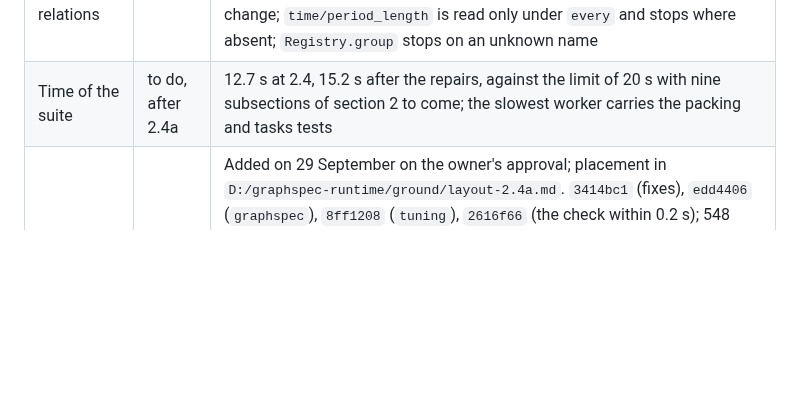
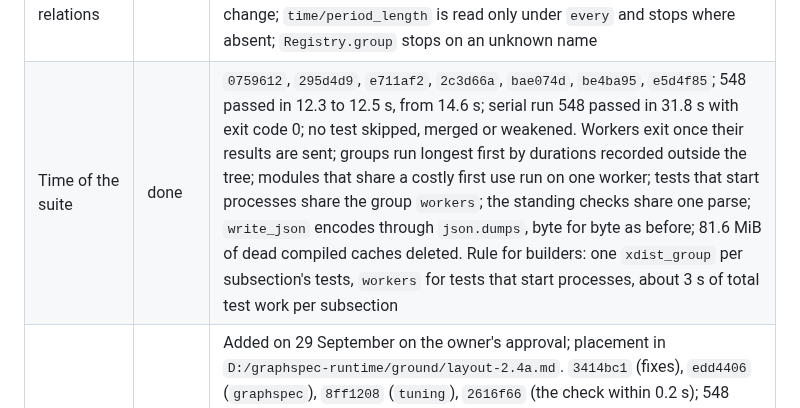
Before and after one commit to tristan00/graphspec, a Markdown page: PLAN.md, the part around the change. GitHub-like rendering; blank space fills up the shorter version.

Commit message:
Plan: time of the suite recorded, 12.4 s
Co-Authored-By: Claude Opus 5.5 <noreply@anthropic.com>

```diff
--- a/PLAN.md
+++ b/PLAN.md
@@ -657,7 +657,7 @@ As of 2026-09-28 at 22:50: on the owner's instruction the whole working tree, un
 | Repairs of the review, references | done | `c390954`, `c77a666`; 536 passed in 14.5 to 14.7 s (about 0.5 to 1 s more than before), serial run passes; ruff clean. Every family reads references as a set keyed by name, of every sort; the kind of a task, the series of its target and the attributes of its graph reach every family; `readable()`, `contexts` and the padding with the last reference are deleted. Open: snapshot with a sequence over graphs stops at fit on several tasks seen as events at one step (`tuning/inputs.py`), and searches offer it |
 | Repairs of the review, relations from a column | done | `8458102`, `2ce614d`; 545 passed in 14.0 to 14.8 s, serial run 545 passed in 33.9 s with exit code 0; ruff clean. A relation taken from a column has its table's parameters, arrays and weights, and its value reaches models by a learned embedding: at 2,000 values 33 parameters in place of 12,027, 41 stored arrays in place of 2,042, one prediction pass 0.022 s in place of 1.1 s. Every family reads all tasks of a step; the extra `single` is gone |
 | Follow-up of the repairs of relations | done | `b6a94fc`, `a569a3b`, `49fb793`; 548 passed in 15.2 to 15.3 s on an idle machine, serial run 548 passed in 33.3 s with exit code 0; ruff clean. Kinds of event in event_graph hold slots past every relation code; `tree_level`'s numbering is read only by the tree family's own table and needed no change; `time/period_length` is read only under `every` and stops where absent; `Registry.group` stops on an unknown name |
-| Time of the suite | to do, after 2.4a | 12.7 s at 2.4, 15.2 s after the repairs, against the limit of 20 s with nine subsections of section 2 to come; the slowest worker carries the packing and tasks tests |
+| Time of the suite | done | `0759612`, `295d4d9`, `e711af2`, `2c3d66a`, `bae074d`, `be4ba95`, `e5d4f85`; 548 passed in 12.3 to 12.5 s, from 14.6 s; serial run 548 passed in 31.8 s with exit code 0; no test skipped, merged or weakened. Workers exit once their results are sent; groups run longest first by durations recorded outside the tree; modules that share a costly first use run on one worker; tests that start processes share the group `workers`; the standing checks share one parse; `write_json` encodes through `json.dumps`, byte for byte as before; 81.6 MiB of dead compiled caches deleted. Rule for builders: one `xdist_group` per subsection's tests, `workers` for tests that start processes, about 3 s of total test work per subsection |
 | 2.4a | done | Added on 29 September on the owner's approval; placement in `D:/graphspec-runtime/ground/layout-2.4a.md`. `3414bc1` (fixes), `edd4406` (`graphspec`), `8ff1208` (`tuning`), `2616f66` (the check within 0.2 s); 548 passed in 14.1 to 14.5 s, serial run 548 passed in 34.8 s with exit code 0; ruff clean; digests of 5,105 derived files equal before and after each commit; `graphspec` holds 3 modules at its root and 9 groups, `tuning` 5 at its root and 6 groups, one module per family |
 
 **Deviations**
```
